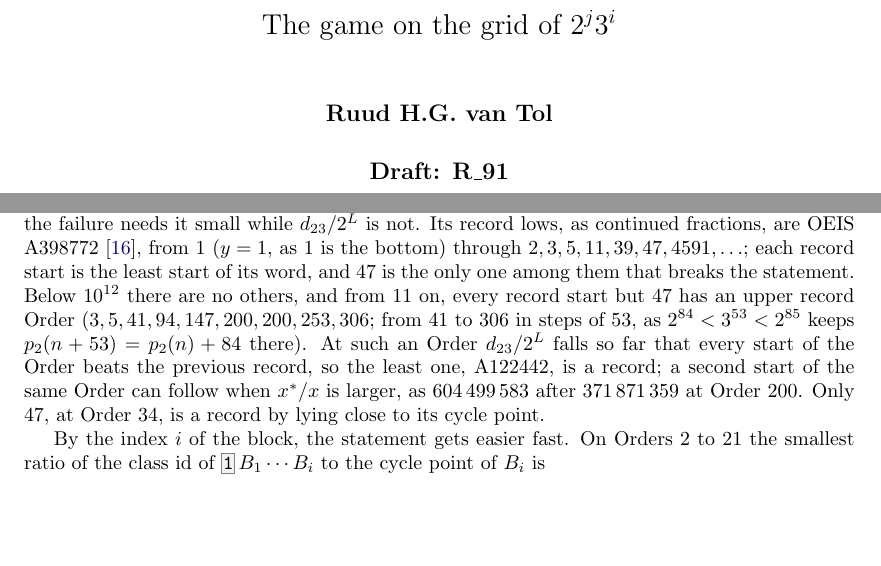
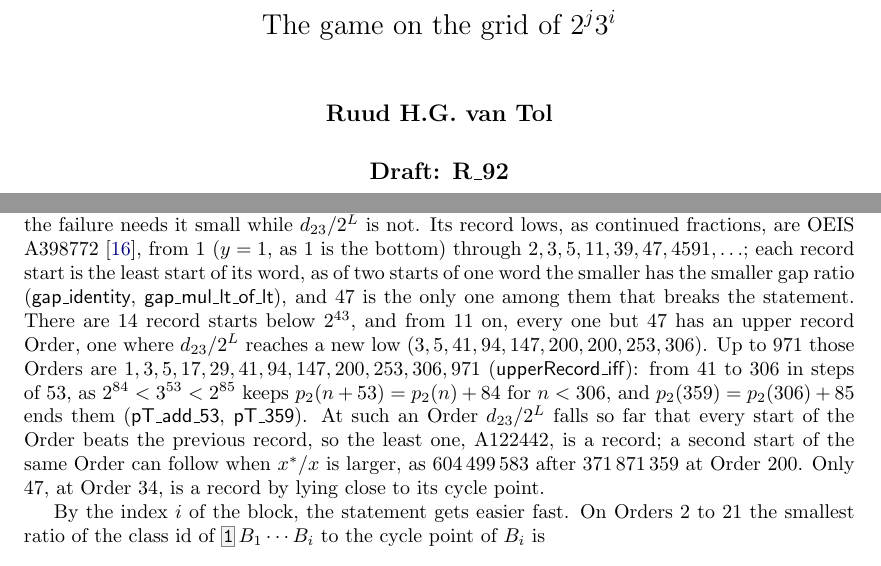
Before and after one commit to druud/Collatz-but-stop-at-the-drop, a LaTeX document (src/R_collatz_stop_at_the_drop_3.tex): two parts of pages 1 and 10 of 19, joined at a grey line, cut so that both start at the same text, the shorter picture padded with empty space. Compiled offline with pdfLaTeX.

Commit message:
Generation 86: c-d-r docs (tag R_92); TUpperRecord; paper 3 cites TGapRatio and TUpperRecord, 14 records below 2^43; Public copies
Co-Authored-By: Claude Opus 5.5 <noreply@anthropic.com>

```diff
--- a/src/R_collatz_stop_at_the_drop_3.tex
+++ b/src/R_collatz_stop_at_the_drop_3.tex
@@ -227,7 +227,7 @@
 \title{\textbf{Collatz, but stop at the drop}\\[0.5ex]
   \Large The game on the grid of $2^j 3^i$}
 \author{\textbf{Ruud H.G. van Tol}}
-\date{\textbf{Draft: R\_91}}  % on the public site as a draft; no date (user, 28 Oct 2026)
+\date{\textbf{Draft: R\_92}}  % on the public site as a draft; no date (user, 28 Oct 2026)
 
 \begin{document}
 \maketitle
@@ -709,10 +709,14 @@ ratio $(x - y)/x$ is $(1 - 3^n/2^{L})(1 - x^*/x)$, and the failure needs it smal
 $d_{23}/2^{L}$ is not. Its record lows, as continued fractions, are OEIS
 A398772\index{OEIS!A398772}~\cite{OEIS_A398772}, from $1$ ($y = 1$, as $1$ is the bottom)
 through $2, 3, 5, 11, 39, 47, 4591, \ldots$; each record start is the least start of its
-word, and $47$ is the only one among them that breaks the statement. Below $10^{12}$ there are no others, and from
-$11$ on, every record start but $47$ has an upper record Order ($3, 5, 41, 94, 147, 200,
-200, 253, 306$; from $41$ to $306$ in steps of $53$, as $2^{84} < 3^{53} < 2^{85}$ keeps
-$p_2(n + 53) = p_2(n) + 84$ there). At such an Order $d_{23}/2^{L}$ falls so far that
+word, as of two starts of one word the smaller has the smaller gap ratio
+(\lean{gap\_identity}, \lean{gap\_mul\_lt\_of\_lt}), and $47$ is the only one among them that
+breaks the statement. There are $14$ record starts below $2^{43}$, and from
+$11$ on, every one but $47$ has an upper record Order, one where $d_{23}/2^{L}$ reaches a new
+low ($3, 5, 41, 94, 147, 200, 200, 253, 306$). Up to $971$ those Orders are $1, 3, 5, 17, 29,
+41, 94, 147, 200, 253, 306, 971$ (\lean{upperRecord\_iff}): from $41$ to $306$ in steps of $53$,
+as $2^{84} < 3^{53} < 2^{85}$ keeps $p_2(n + 53) = p_2(n) + 84$ for $n < 306$, and
+$p_2(359) = p_2(306) + 85$ ends them (\lean{pT\_add\_53}, \lean{pT\_359}). At such an Order $d_{23}/2^{L}$ falls so far that
 every start of the Order beats the previous record, so the least one, A122442, is a
 record; a second start of the same Order can follow when $x^*/x$ is larger, as
 $604\,499\,583$ after $371\,871\,359$ at Order $200$. Only $47$, at Order $34$, is a record
```
Also changed, not shown: CHANGES.md (+9 -0 lines), R_collatz_stop_at_the_drop_3.pdf.
